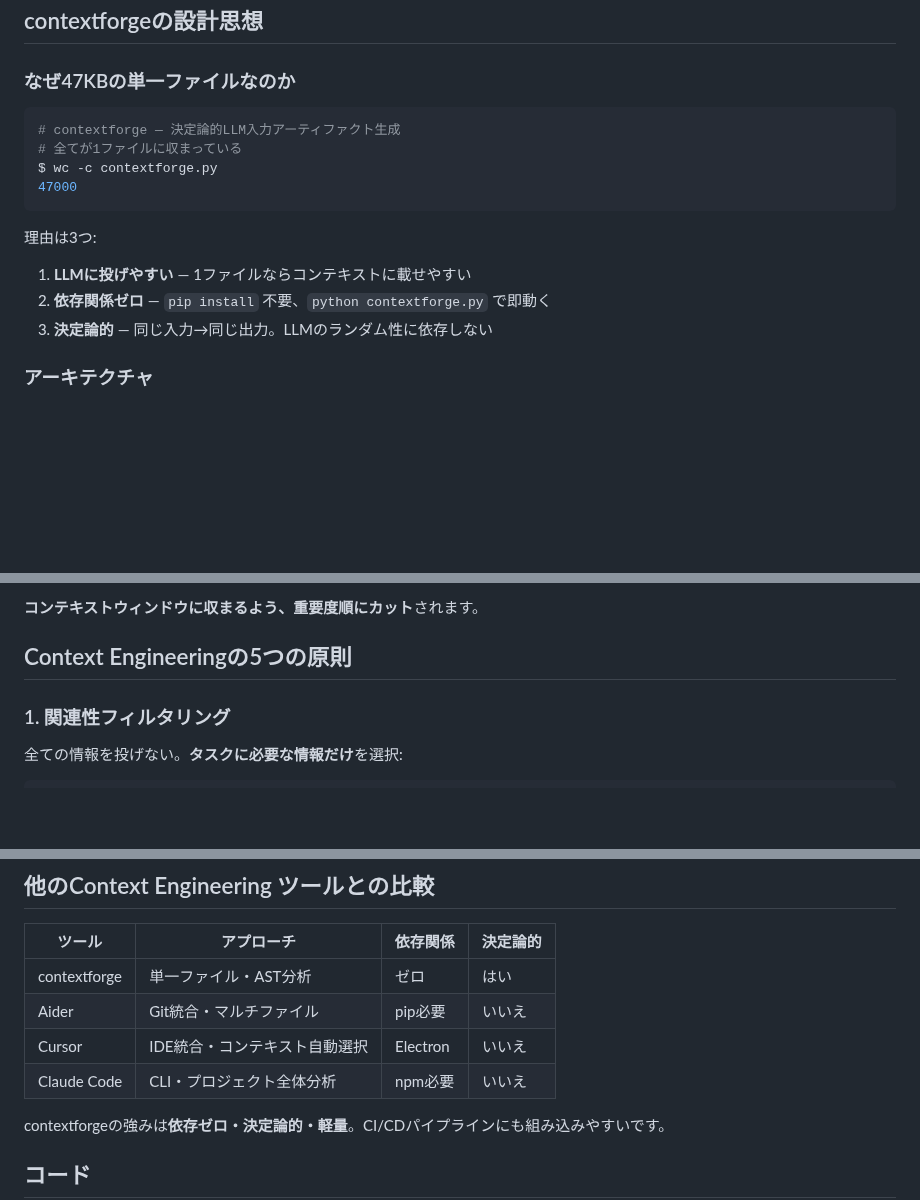
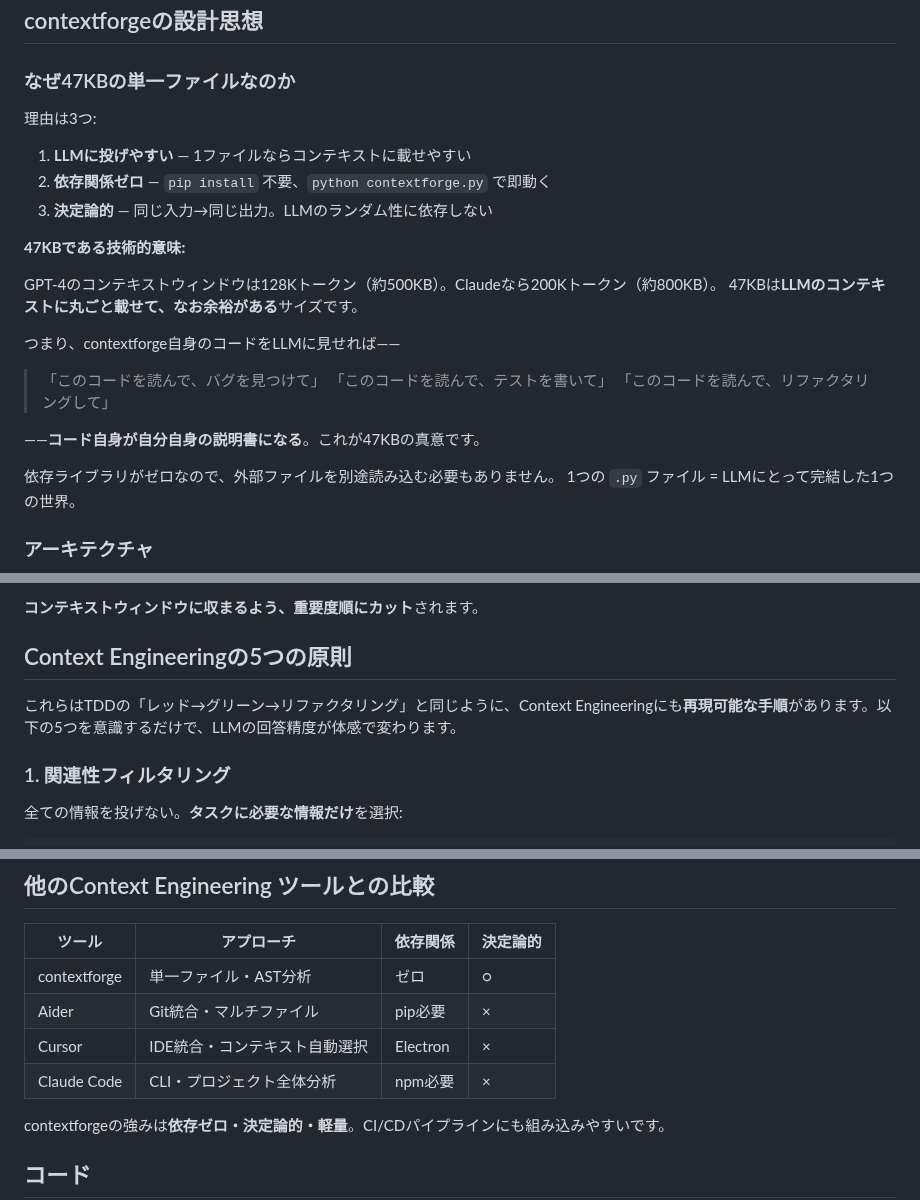
Before and after one commit to fukukei23/zenn, a Markdown page: articles/context-engineering-47kb-tool.md, 3 parts joined by grey strips. GitHub-like rendering; blank space fills up the shorter version.

Commit message:
docs: Context Engineering記事レビュー対応（47KB根拠追記・表記法統一）
- 47KBである技術的意味を深掘り（LLMコンテキストに丸ごと載せる設計思想）
- 5原則セクションに導入段落を追加（TDDとの類比で動機付け）
- 比較表の「はい/いいえ」→「○/×」に統一

Co-Authored-By: Claude Opus 4.8 <noreply@anthropic.com>

````diff
--- a/articles/context-engineering-47kb-tool.md
+++ b/articles/context-engineering-47kb-tool.md
@@ -39,17 +39,26 @@ Context Engineeringは**「何を聞くか」ではなく「何を見せるか
 
 ### なぜ47KBの単一ファイルなのか
 
-```python
-# contextforge — 決定論的LLM入力アーティファクト生成
-# 全てが1ファイルに収まっている
-$ wc -c contextforge.py
-47000
-```
-
 理由は3つ:
 1. **LLMに投げやすい** — 1ファイルならコンテキストに載せやすい
 2. **依存関係ゼロ** — `pip install` 不要、`python contextforge.py` で即動く
 3. **決定論的** — 同じ入力→同じ出力。LLMのランダム性に依存しない
+
+**47KBである技術的意味:**
+
+GPT-4のコンテキストウィンドウは128Kトークン（約500KB）。Claudeなら200Kトークン（約800KB）。
+47KBは**LLMのコンテキストに丸ごと載せて、なお余裕がある**サイズです。
+
+つまり、contextforge自身のコードをLLMに見せれば——
+
+> 「このコードを読んで、バグを見つけて」
+> 「このコードを読んで、テストを書いて」
+> 「このコードを読んで、リファクタリングして」
+
+——**コード自身が自分自身の説明書になる**。これが47KBの真意です。
+
+依存ライブラリがゼロなので、外部ファイルを別途読み込む必要もありません。
+1つの `.py` ファイル = LLMにとって完結した1つの世界。
 
 ### アーキテクチャ
 
@@ -100,6 +109,8 @@ llm.review(context)
 **コンテキストウィンドウに収まるよう、重要度順にカット**されます。
 
 ## Context Engineeringの5つの原則
+
+これらはTDDの「レッド→グリーン→リファクタリング」と同じように、Context Engineeringにも**再現可能な手順**があります。以下の5つを意識するだけで、LLMの回答精度が体感で変わります。
 
 ### 1. 関連性フィルタリング
 
@@ -172,10 +183,10 @@ Gradio UIでインタラクティブテスト可能
 
 | ツール | アプローチ | 依存関係 | 決定論的 |
 |--------|-----------|---------|---------|
-| contextforge | 単一ファイル・AST分析 | ゼロ | はい |
-| Aider | Git統合・マルチファイル | pip必要 | いいえ |
-| Cursor | IDE統合・コンテキスト自動選択 | Electron | いいえ |
-| Claude Code | CLI・プロジェクト全体分析 | npm必要 | いいえ |
+| contextforge | 単一ファイル・AST分析 | ゼロ | ○ |
+| Aider | Git統合・マルチファイル | pip必要 | × |
+| Cursor | IDE統合・コンテキスト自動選択 | Electron | × |
+| Claude Code | CLI・プロジェクト全体分析 | npm必要 | × |
 
 contextforgeの強みは**依存ゼロ・決定論的・軽量**。CI/CDパイプラインにも組み込みやすいです。
 
````
